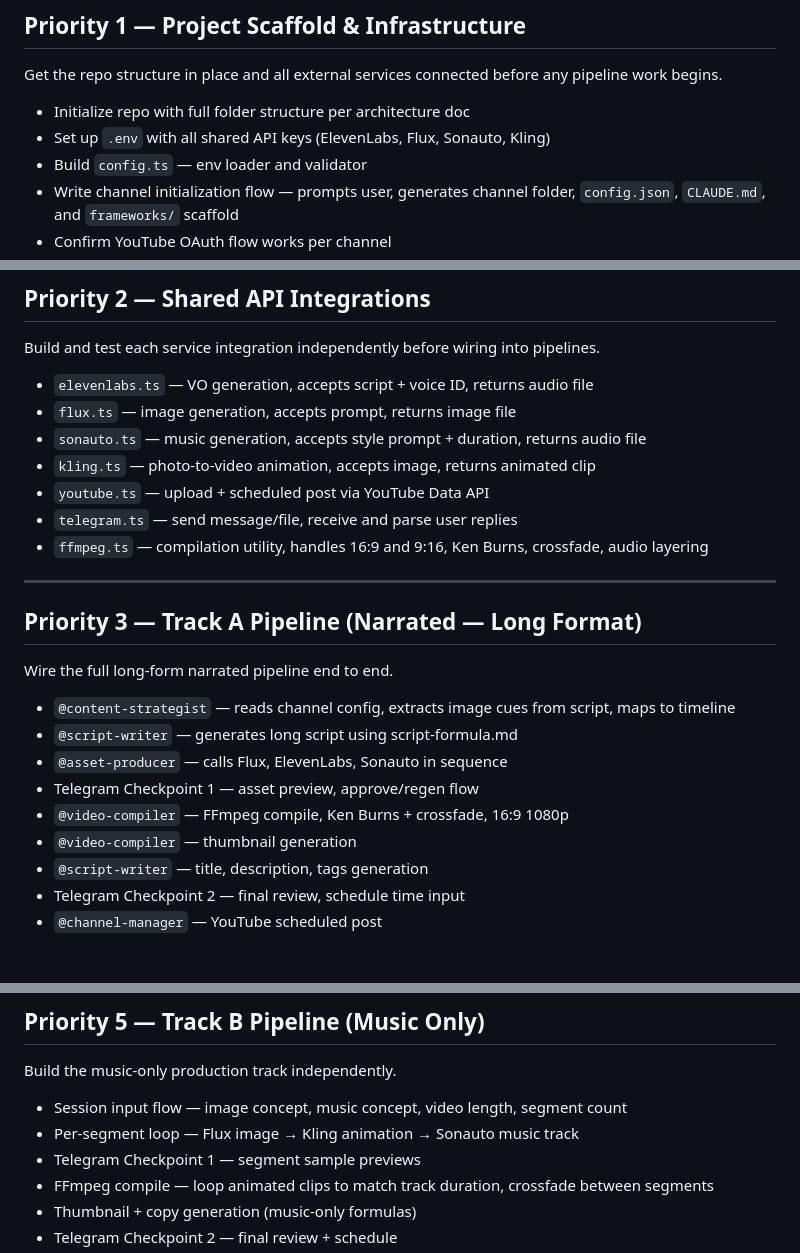
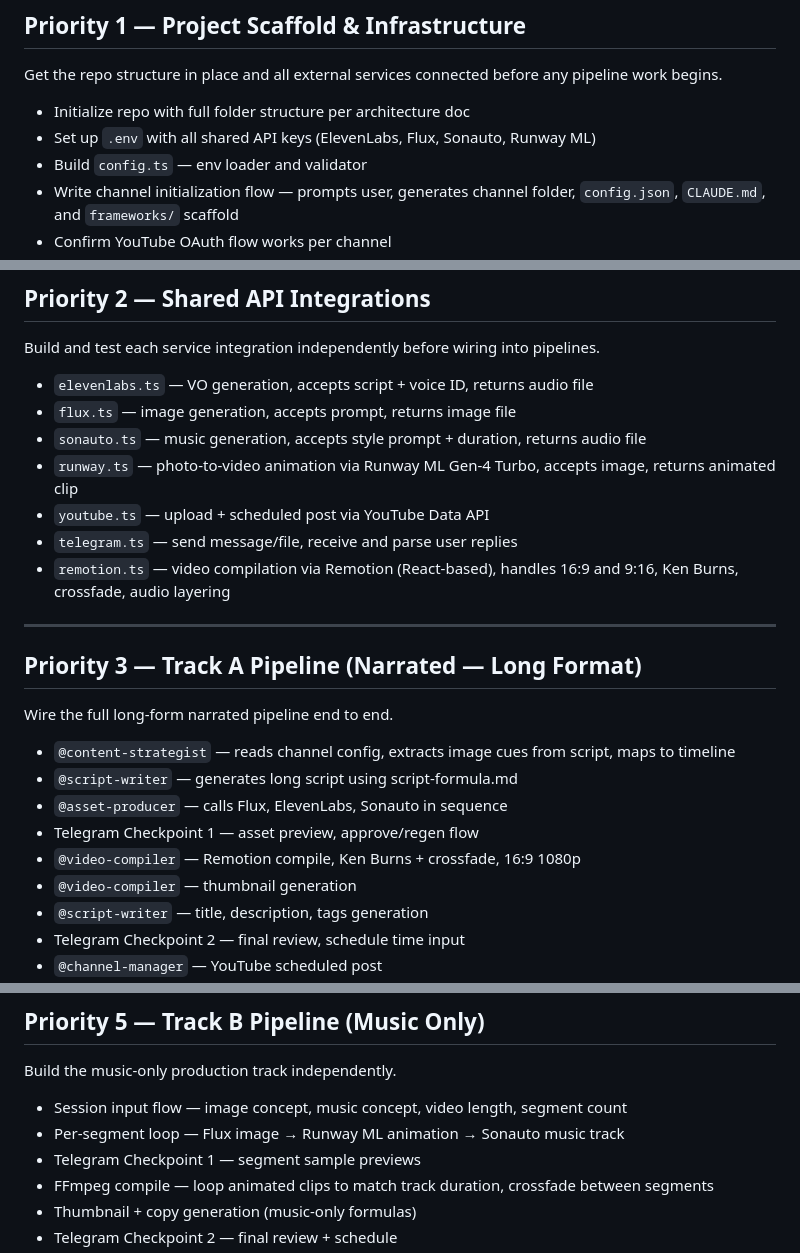
Before and after one commit to root-homie-anon/YT_Channel_Auto, a Markdown page: ROADMAP.md, 3 parts joined by grey strips. Rendered like a GitHub page; blank space fills up the shorter version.

```diff
--- a/ROADMAP.md
+++ b/ROADMAP.md
@@ -7,7 +7,7 @@
 Get the repo structure in place and all external services connected before any pipeline work begins.
 
 - Initialize repo with full folder structure per architecture doc
-- Set up `.env` with all shared API keys (ElevenLabs, Flux, Sonauto, Kling)
+- Set up `.env` with all shared API keys (ElevenLabs, Flux, Sonauto, Runway ML)
 - Build `config.ts` — env loader and validator
 - Write channel initialization flow — prompts user, generates channel folder, `config.json`, `CLAUDE.md`, and `frameworks/` scaffold
 - Confirm YouTube OAuth flow works per channel
@@ -23,10 +23,10 @@ Build and test each service integration independently before wiring into pipelin
 - `elevenlabs.ts` — VO generation, accepts script + voice ID, returns audio file
 - `flux.ts` — image generation, accepts prompt, returns image file
 - `sonauto.ts` — music generation, accepts style prompt + duration, returns audio file
-- `kling.ts` — photo-to-video animation, accepts image, returns animated clip
+- `runway.ts` — photo-to-video animation via Runway ML Gen-4 Turbo, accepts image, returns animated clip
 - `youtube.ts` — upload + scheduled post via YouTube Data API
 - `telegram.ts` — send message/file, receive and parse user replies
-- `ffmpeg.ts` — compilation utility, handles 16:9 and 9:16, Ken Burns, crossfade, audio layering
+- `remotion.ts` — video compilation via Remotion (React-based), handles 16:9 and 9:16, Ken Burns, crossfade, audio layering
 
 ---
 
@@ -38,7 +38,7 @@ Wire the full long-form narrated pipeline end to end.
 - `@script-writer` — generates long script using script-formula.md
 - `@asset-producer` — calls Flux, ElevenLabs, Sonauto in sequence
 - Telegram Checkpoint 1 — asset preview, approve/regen flow
-- `@video-compiler` — FFmpeg compile, Ken Burns + crossfade, 16:9 1080p
+- `@video-compiler` — Remotion compile, Ken Burns + crossfade, 16:9 1080p
 - `@video-compiler` — thumbnail generation
 - `@script-writer` — title, description, tags generation
 - Telegram Checkpoint 2 — final review, schedule time input
@@ -63,7 +63,7 @@ Extend narrated pipeline to support short format from long content.
 Build the music-only production track independently.
 
 - Session input flow — image concept, music concept, video length, segment count
-- Per-segment loop — Flux image → Kling animation → Sonauto music track
+- Per-segment loop — Flux image → Runway ML animation → Sonauto music track
 - Telegram Checkpoint 1 — segment sample previews
 - FFmpeg compile — loop animated clips to match track duration, crossfade between segments
 - Thumbnail + copy generation (music-only formulas)
```
Also changed, not shown: 1_ARCHITECTURE.md (added, +330 -0 lines), CLAUDE.md (+1 -1 lines).
